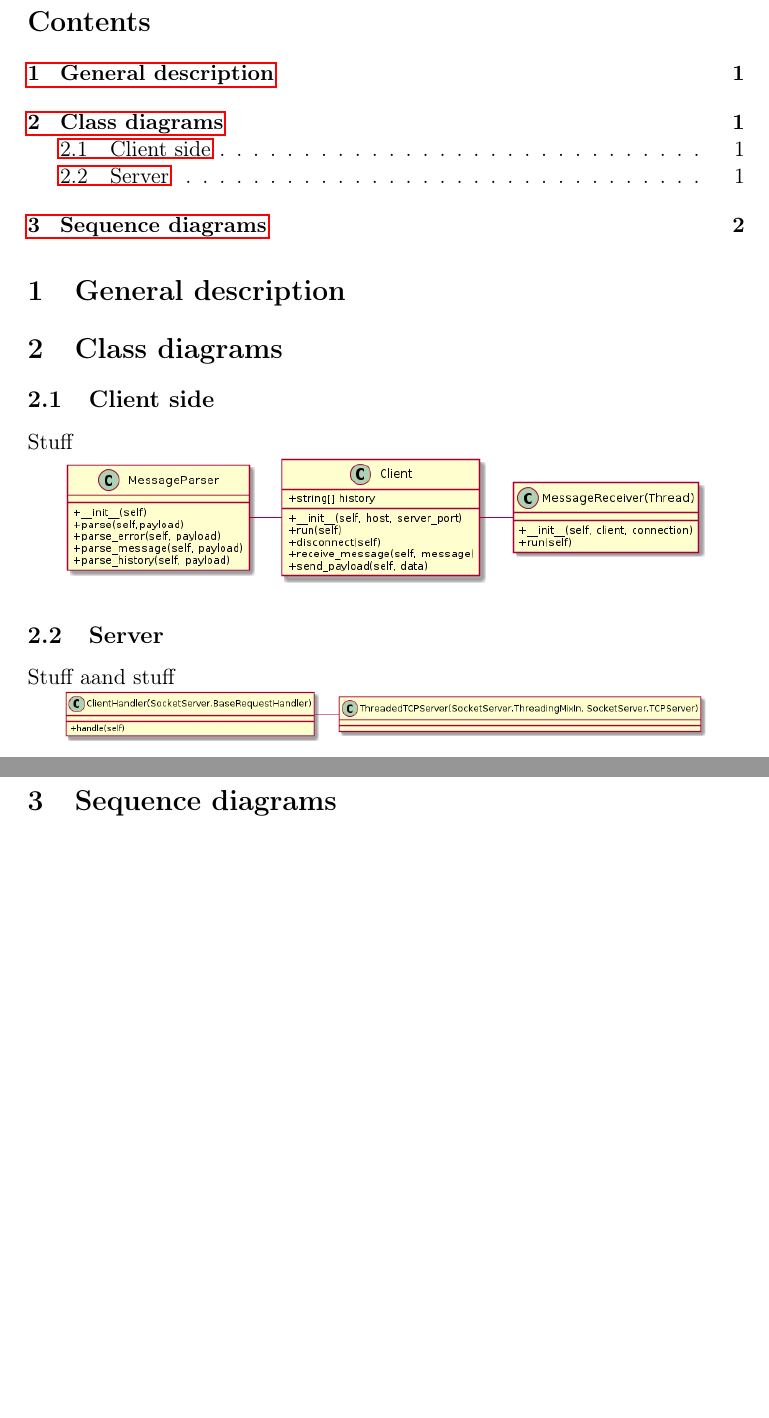
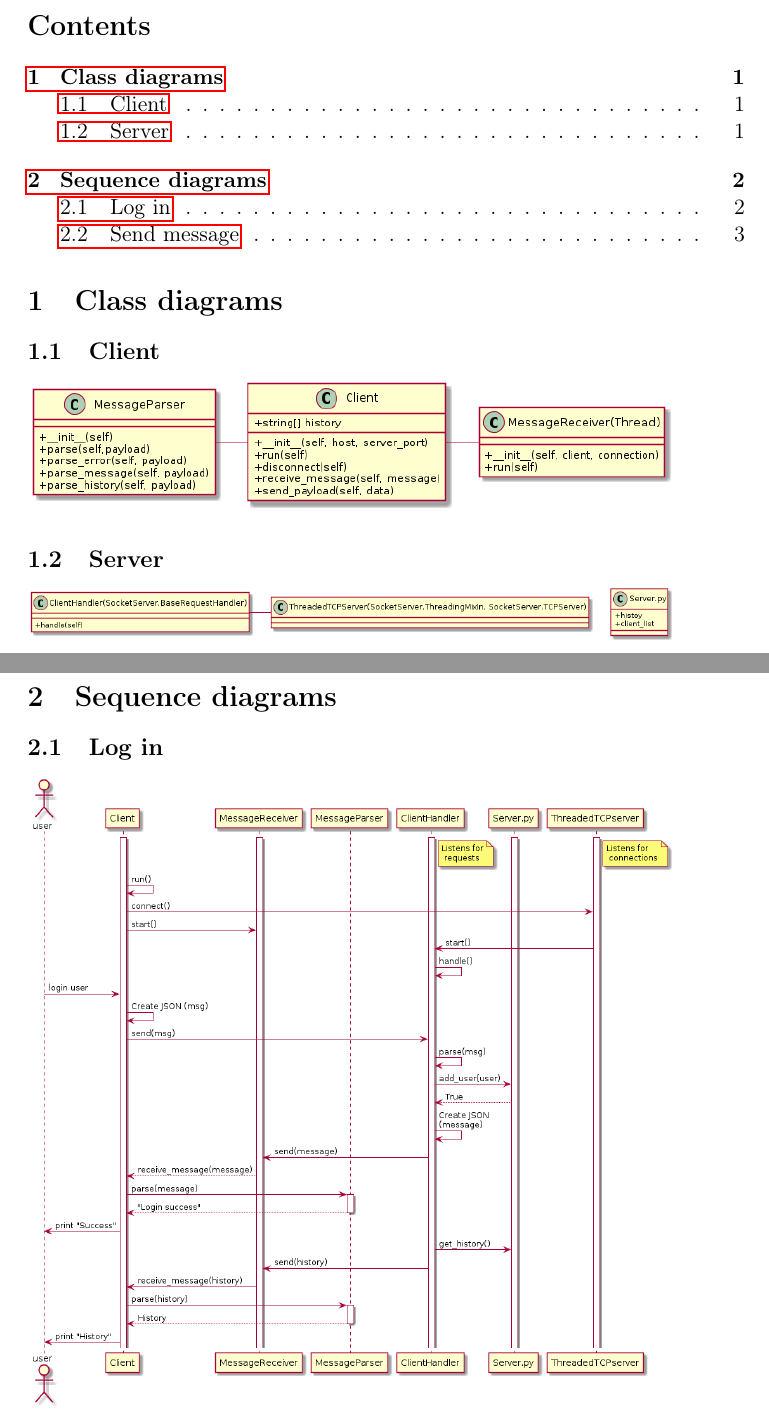
Before and after one commit to sindrehan/TTM4100-Project, a LaTeX document (uml.tex): two parts of pages 1 and 2 of 2 before the commit and two parts of pages 1 and 2 of 3 after it, joined at a grey line, cut so that both start at the same text, the shorter picture padded with empty space. Compiled offline with pdfLaTeX.

Commit message:
Add sequence diagrams

```diff
--- a/uml.tex
+++ b/uml.tex
@@ -29,22 +29,17 @@
 \tableofcontents
 
 
-
-\section{General description}
+\section{Class diagrams}
 \label{sec-1}
-
-\section{Class diagrams}
-\label{sec-2}
-\subsection{Client side}
-\label{sec-2-1}
-Stuff
-
+\subsection{Client}
+\label{sec-1-1}
 \includegraphics[width=.9\linewidth]{client_class.png}
 \subsection{Server}
-\label{sec-2-2}
-Stuff aand stuff
-
+\label{sec-1-2}
 \includegraphics[width=.9\linewidth]{server_class.png}
 
 \section{Sequence diagrams}
-\label{sec-3}
+\label{sec-2}
+\subsection{Log in}
+\label{sec-2-1}
+\includegraphics[width=.9\linewidth]{sequence_login.png}
```
Also changed, not shown: sequence_login.png (added), sequence_msg.png (added), server_class.png, uml.pdf, uml.tex (6 more changed lines), 3 other files.
